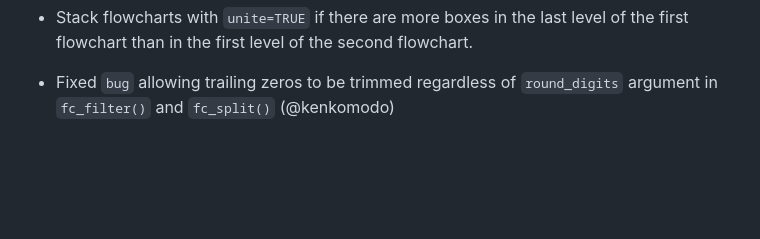
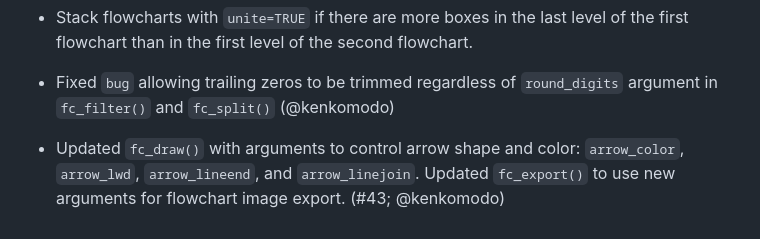
Before and after one commit to bruigtp/flowchart, a Markdown page: NEWS.md, the part around the change. Drawn GitHub-style; blank space fills up the shorter version.

```diff
--- a/NEWS.md
+++ b/NEWS.md
@@ -131,3 +131,5 @@
 * Stack flowcharts with `unite=TRUE` if there are more boxes in the last level of the first flowchart than in the first level of the second flowchart.
 
 * Fixed `bug` allowing trailing zeros to be trimmed regardless of `round_digits` argument in `fc_filter()` and `fc_split()` (@kenkomodo)
+
+* Updated `fc_draw()` with arguments to control arrow shape and color: `arrow_color`, `arrow_lwd`, `arrow_lineend`, and `arrow_linejoin`. Updated `fc_export()` to use new arguments for flowchart image export. (#43; @kenkomodo)
```
